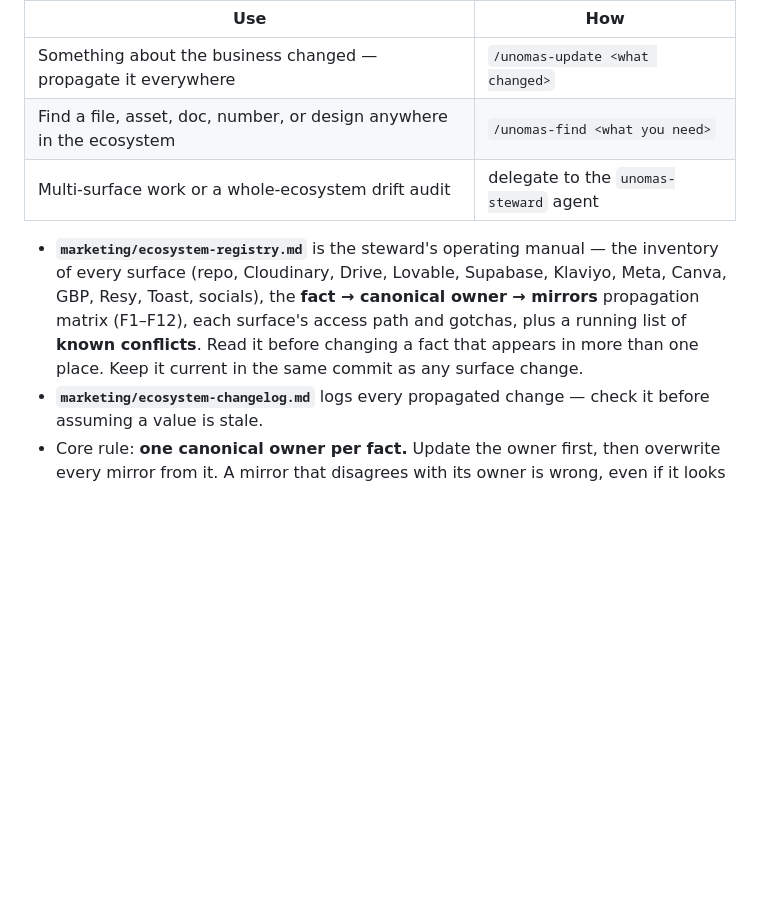
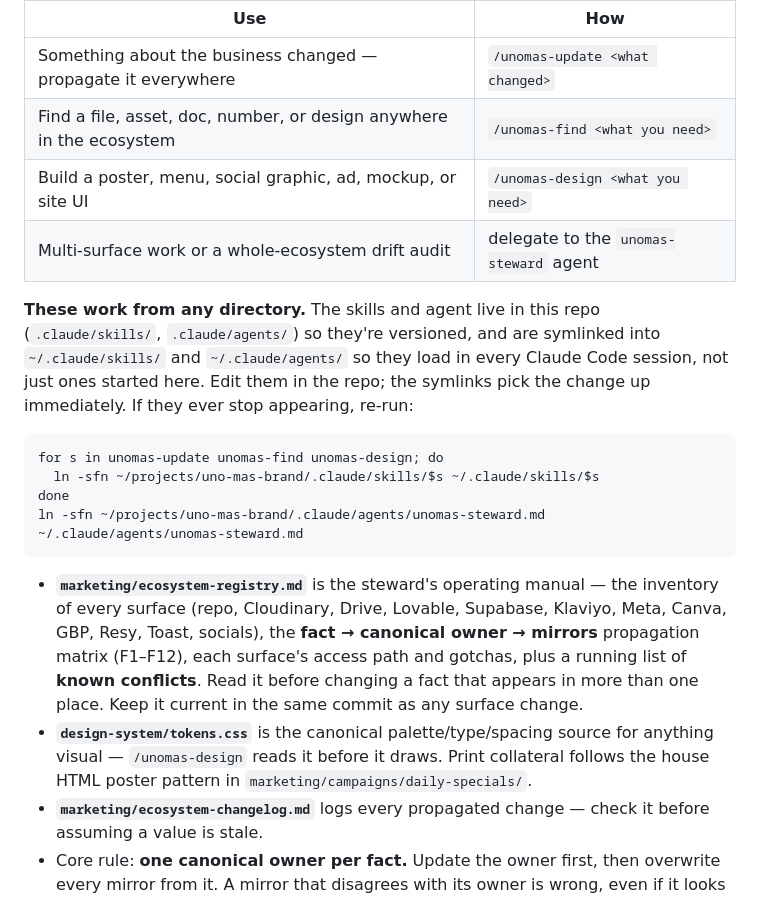
Before and after one commit to Ramsey-SL/uno-mas, a Markdown page: CLAUDE.md, the part around the change. GitHub-like rendering; blank space fills up the shorter version.

Commit message:
Add /unomas-design and make the agent load from any directory
- .claude/skills/unomas-design: design production skill. Routes by medium
  (print HTML / social / Canva / design canvas / Lovable UI / Artifact /
  dataviz), encodes the house 1080x1350 poster pattern already used in
  campaigns/daily-specials, the tokens.css palette and Antonio 600-700 type
  rules, the Cloudinary asset paths + house photo grade + icon recolor chain,
  and the never-mix-Mezzanine rule. Verifies facts against the registry before
  putting a price on a piece.
- Symlinked all three skills into ~/.claude/skills and the steward agent into
  ~/.claude/agents so they load in every session, not just ones launched from
  this repo. Repo stays the versioned source of truth.
- CLAUDE.md documents the three commands, the global install, and the re-link
  command if the symlinks are ever lost.

Co-Authored-By: Claude Opus 5 (1M context) <noreply@anthropic.com>

````diff
--- a/CLAUDE.md
+++ b/CLAUDE.md
@@ -157,13 +157,29 @@ This repo carries an agent that keeps every Uno Más surface in sync and finds a
 |---|---|
 | Something about the business changed — propagate it everywhere | `/unomas-update <what changed>` |
 | Find a file, asset, doc, number, or design anywhere in the ecosystem | `/unomas-find <what you need>` |
+| Build a poster, menu, social graphic, ad, mockup, or site UI | `/unomas-design <what you need>` |
 | Multi-surface work or a whole-ecosystem drift audit | delegate to the `unomas-steward` agent |
+
+**These work from any directory.** The skills and agent live in this repo (`.claude/skills/`,
+`.claude/agents/`) so they're versioned, and are symlinked into `~/.claude/skills/` and
+`~/.claude/agents/` so they load in every Claude Code session, not just ones started here.
+Edit them in the repo; the symlinks pick the change up immediately. If they ever stop appearing,
+re-run:
+```
+for s in unomas-update unomas-find unomas-design; do
+  ln -sfn ~/projects/uno-mas-brand/.claude/skills/$s ~/.claude/skills/$s
+done
+ln -sfn ~/projects/uno-mas-brand/.claude/agents/unomas-steward.md ~/.claude/agents/unomas-steward.md
+```
 
 - **`marketing/ecosystem-registry.md`** is the steward's operating manual — the inventory of every
   surface (repo, Cloudinary, Drive, Lovable, Supabase, Klaviyo, Meta, Canva, GBP, Resy, Toast,
   socials), the **fact → canonical owner → mirrors** propagation matrix (F1–F12), each surface's
   access path and gotchas, plus a running list of **known conflicts**. Read it before changing a
   fact that appears in more than one place. Keep it current in the same commit as any surface change.
+- **`design-system/tokens.css`** is the canonical palette/type/spacing source for anything visual —
+  `/unomas-design` reads it before it draws. Print collateral follows the house HTML poster pattern
+  in `marketing/campaigns/daily-specials/`.
 - **`marketing/ecosystem-changelog.md`** logs every propagated change — check it before assuming
   a value is stale.
 - Core rule: **one canonical owner per fact.** Update the owner first, then overwrite every mirror
````
Also changed, not shown: marketing/ecosystem-registry.md (+1 -1 lines), 1 other file.
